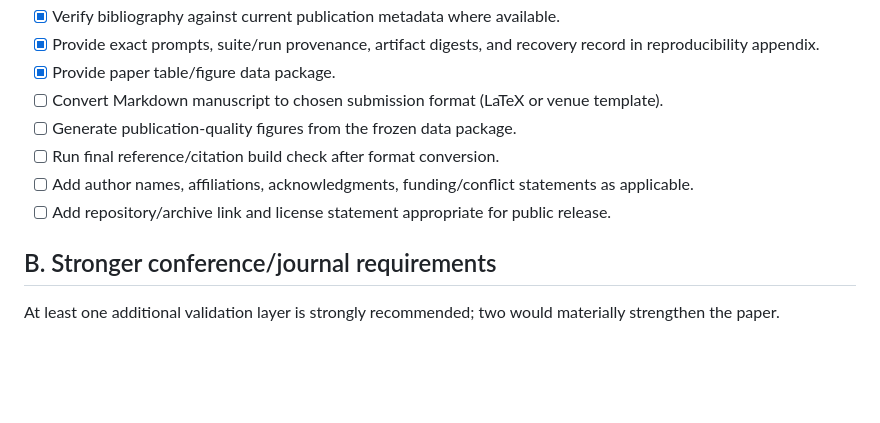
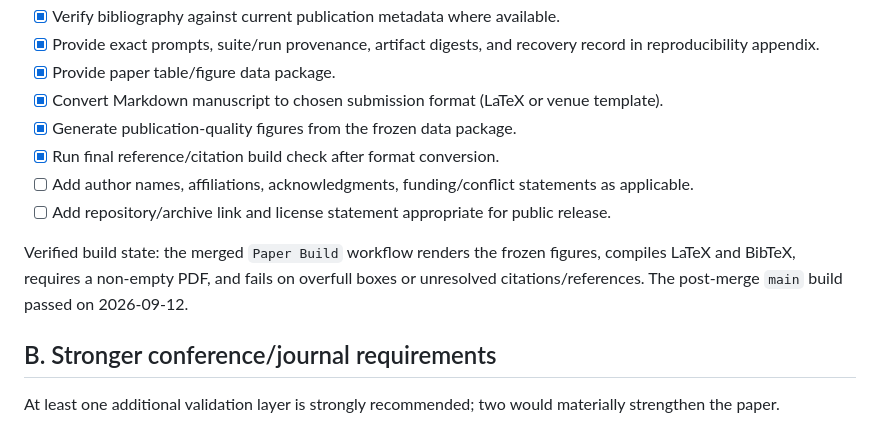
Before and after one commit to ElephantRock/Reasoning-Engine, a Markdown page: paper/SUBMISSION_CHECKLIST_V1.md, the part around the change. GitHub-like rendering; blank space fills up the shorter version.

Commit message:
Refresh preprint submission checklist after verified build

```diff
--- a/paper/SUBMISSION_CHECKLIST_V1.md
+++ b/paper/SUBMISSION_CHECKLIST_V1.md
@@ -17,11 +17,13 @@ Status: working checklist for a public technical report / preprint and stronger
 - [x] Verify bibliography against current publication metadata where available.
 - [x] Provide exact prompts, suite/run provenance, artifact digests, and recovery record in reproducibility appendix.
 - [x] Provide paper table/figure data package.
-- [ ] Convert Markdown manuscript to chosen submission format (LaTeX or venue template).
-- [ ] Generate publication-quality figures from the frozen data package.
-- [ ] Run final reference/citation build check after format conversion.
+- [x] Convert Markdown manuscript to chosen submission format (LaTeX or venue template).
+- [x] Generate publication-quality figures from the frozen data package.
+- [x] Run final reference/citation build check after format conversion.
 - [ ] Add author names, affiliations, acknowledgments, funding/conflict statements as applicable.
 - [ ] Add repository/archive link and license statement appropriate for public release.
+
+Verified build state: the merged `Paper Build` workflow renders the frozen figures, compiles LaTeX and BibTeX, requires a non-empty PDF, and fails on overfull boxes or unresolved citations/references. The post-merge `main` build passed on 2026-09-12.
 
 ## B. Stronger conference/journal requirements
 
```
